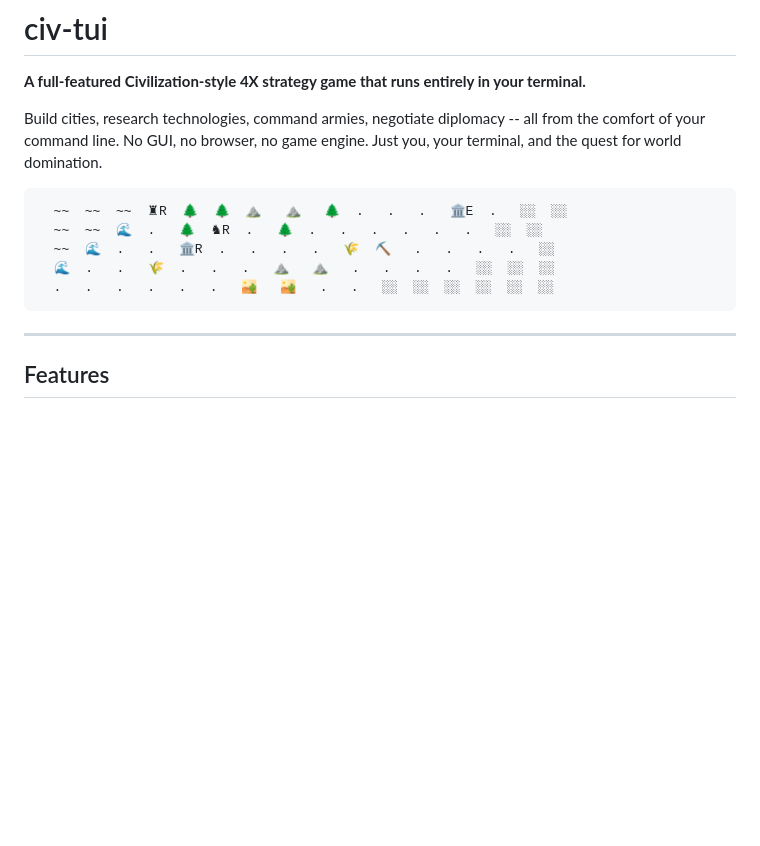
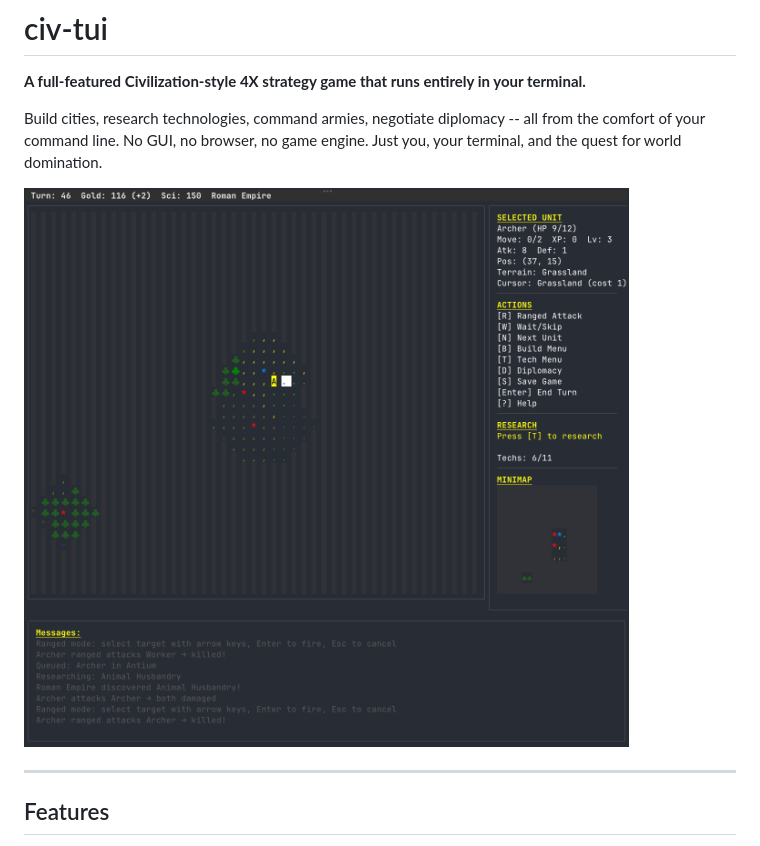
Before and after one commit to RockChinQ/civ-tui, a Markdown page: README.md, the part around the change. Drawn GitHub-style; pictures changed too: docs/gamescreen.png (added); blank space fills up the shorter version.

Commit message:
docs: update README to remove placeholder art and add game screen image

````diff
--- a/README.md
+++ b/README.md
@@ -4,13 +4,7 @@
 
 Build cities, research technologies, command armies, negotiate diplomacy -- all from the comfort of your command line. No GUI, no browser, no game engine. Just you, your terminal, and the quest for world domination.
 
-```
-  ~~  ~~  ~~  ♜R  🌲  🌲  ⛰   ⛰   🌲  .   .   .   🏛E  .   ░░  ░░
-  ~~  ~~  🌊  .   🌲  ♞R  .   🌲  .   .   .   .   .   .   ░░  ░░
-  ~~  🌊  .   .   🏛R  .   .   .   .   🌾  ⛏   .   .   .   .   ░░
-  🌊  .   .   🌾  .   .   .   ⛰   ⛰   .   .   .   .   ░░  ░░  ░░
-  .   .   .   .   .   .   🏜   🏜   .   .   ░░  ░░  ░░  ░░  ░░  ░░
-```
+![Game Screen](docs/gamescreen.png)
 
 ---
 
````
